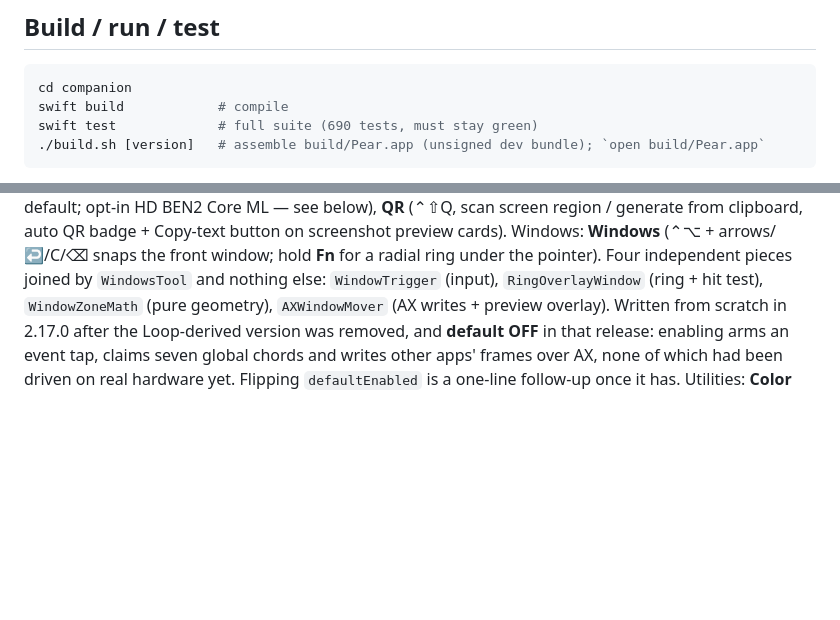
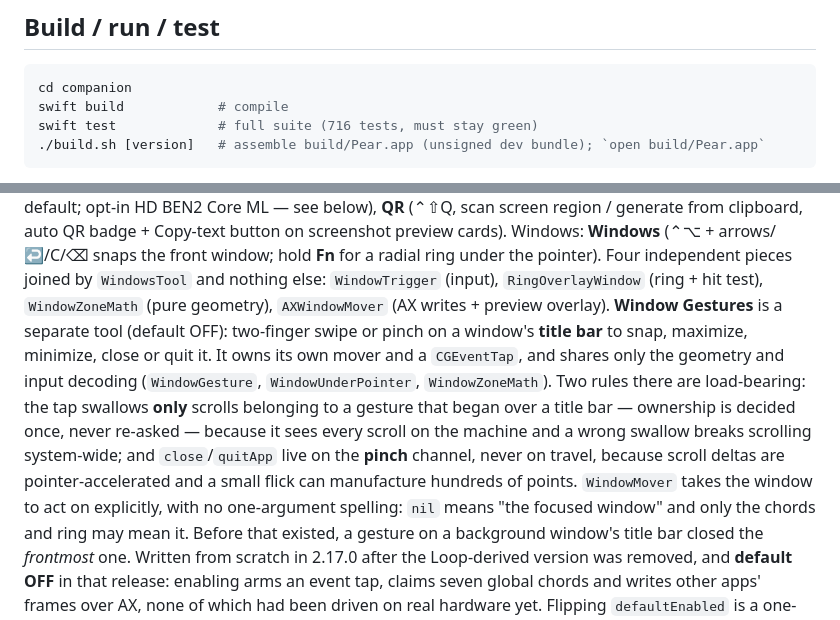
Before and after one commit to RawSalmon69/pear-cli, a Markdown page: companion/AGENTS.md, 2 parts joined by grey strips. Drawn GitHub-style; blank space fills up the shorter version.

Commit message:
companion: trackpad gestures become their own tool
The gestures were a sub-preference inside the Windows tool, so reaching
them meant two switches and they shared a lifecycle for no reason. They
are now a tool of their own with a single on/off.

More importantly, the mover always acted on the frontmost focused window
while the title bar only decided ownership — so a gesture on a
background window's title bar moved, closed or quit the front one
instead. With close and quit in the vocabulary that is data loss on a
window the user never touched.

`WindowMover` now names the window in both calls, and deliberately has
no one-argument spelling: a convenience overload would let a caller
silently fall back to the focused window, which is exactly the bug. The
pid also comes off the window itself now, so quit terminates the app
owning the gestured window rather than whatever happens to be frontmost.
The chords and the ring pass nil and keep acting on the focused window,
which is the only thing they can mean.

````diff
--- a/companion/AGENTS.md
+++ b/companion/AGENTS.md
@@ -27,7 +27,7 @@ native Apple primitives over custom imitations. See root memory / `[[owner-quali
 ```bash
 cd companion
 swift build            # compile
-swift test             # full suite (690 tests, must stay green)
+swift test             # full suite (716 tests, must stay green)
 ./build.sh [version]   # assemble build/Pear.app (unsigned dev bundle); `open build/Pear.app`
 ```
 
@@ -84,6 +84,19 @@ Windows: **Windows** (⌃⌥ + arrows/↩/C/⌫ snaps the front window; hold **F
 radial ring under the pointer). Four independent pieces joined by `WindowsTool`
 and nothing else: `WindowTrigger` (input), `RingOverlayWindow` (ring + hit test),
 `WindowZoneMath` (pure geometry), `AXWindowMover` (AX writes + preview overlay).
+**Window Gestures** is a separate tool (default OFF): two-finger swipe or pinch on
+a window's **title bar** to snap, maximize, minimize, close or quit it. It owns
+its own mover and a `CGEventTap`, and shares only the geometry and input decoding
+(`WindowGesture`, `WindowUnderPointer`, `WindowZoneMath`). Two rules there are
+load-bearing: the tap swallows **only** scrolls belonging to a gesture that began
+over a title bar — ownership is decided once, never re-asked — because it sees
+every scroll on the machine and a wrong swallow breaks scrolling system-wide; and
+`close`/`quitApp` live on the **pinch** channel, never on travel, because scroll
+deltas are pointer-accelerated and a small flick can manufacture hundreds of
+points. `WindowMover` takes the window to act on explicitly, with no
+one-argument spelling: `nil` means "the focused window" and only the chords and
+ring may mean it. Before that existed, a gesture on a background window's title
+bar closed the *frontmost* one.
 Written from scratch in 2.17.0 after the Loop-derived version was removed, and
 **default OFF** in that release: enabling arms an event tap, claims seven global
 chords and writes other apps' frames over AX, none of which had been driven on
````
